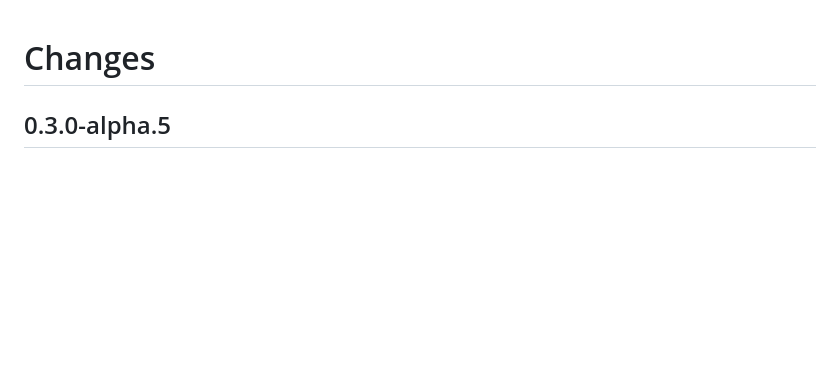
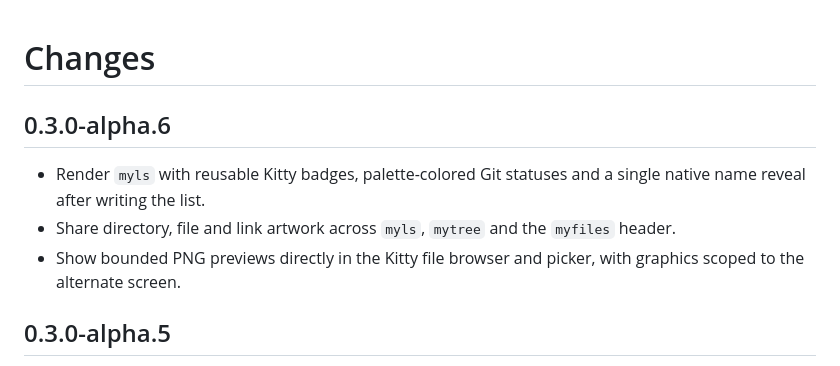
Before and after one commit to Kostr2007/Terminal-new-MY, a Markdown page: CHANGELOG.md, the part around the change. Drawn GitHub-style; blank space fills up the shorter version.

```diff
--- a/CHANGELOG.md
+++ b/CHANGELOG.md
@@ -1,4 +1,10 @@
 # Changes
+
+## 0.3.0-alpha.6
+
+- Render `myls` with reusable Kitty badges, palette-colored Git statuses and a single native name reveal after writing the list.
+- Share directory, file and link artwork across `myls`, `mytree` and the `myfiles` header.
+- Show bounded PNG previews directly in the Kitty file browser and picker, with graphics scoped to the alternate screen.
 
 ## 0.3.0-alpha.5
 
```
Also changed, not shown: README.md (+27 -3 lines), docs/screenshots/kitty-file-preview.png (added), docs/screenshots/kitty-list-motion.gif (added), 14 other files.
